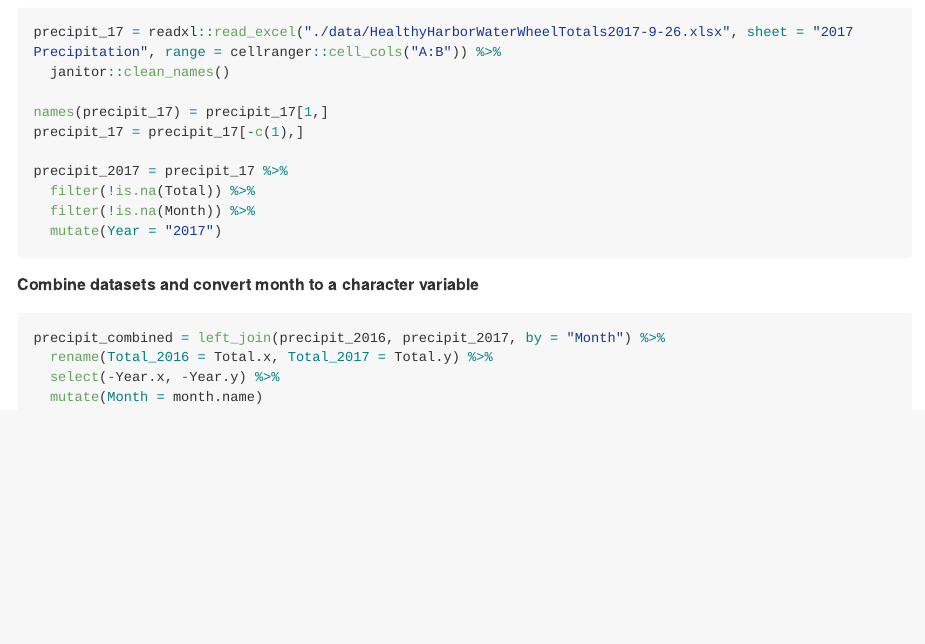
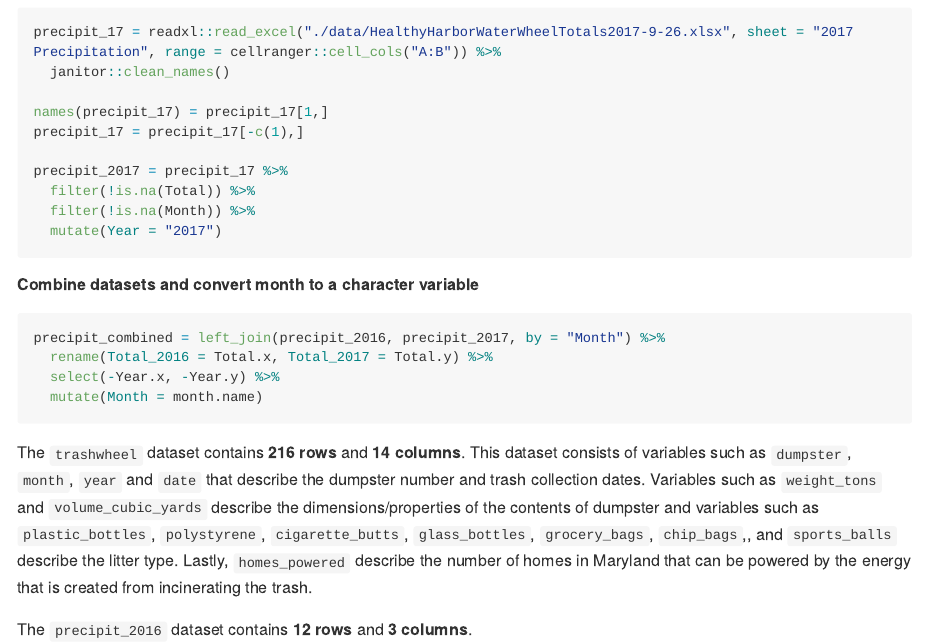
Before and after one commit to akang7/p8105_hw2_aik2136, an R Markdown document (p8105_hw2_aik2136.Rmd): the page in a window 1100 px wide, from 3110 px down. The pictures show the output file p8105_hw2_aik2136.md that the author committed with the source, drawn offline in the style of GitHub; long lines of code are wrapped.

````diff
--- a/p8105_hw2_aik2136.Rmd
+++ b/p8105_hw2_aik2136.Rmd
@@ -128,3 +128,12 @@
   select(-Year.x, -Year.y) %>%
   mutate(Month = month.name)
 ```
+
+```{r trashwheel_descriptive_statistics_2}
+
+
+```
+
+The `trashwheel` dataset contains **`r nrow(trashwheel)` rows** and **`r ncol(trashwheel)` columns**. This dataset consists of variables such as `dumpster`, `month`, `year` and `date` that describe the dumpster number and trash collection dates. Variables such as `weight_tons` and `volume_cubic_yards` describe the dimensions/properties of the contents of dumpster and variables such as `plastic_bottles`, `polystyrene`, `cigarette_butts`, `glass_bottles`, `grocery_bags`, `chip_bags`,, and `sports_balls` describe the litter type. Lastly, `homes_powered` describe the number of homes in Maryland that can be powered by the energy that is created from incinerating the trash.
+
+The `precipit_2016` dataset contains **`r nrow(precipit_2016)` rows** and **`r ncol(precipit_2016)` columns**.
````
Also changed, not shown: p8105_hw2_aik2136.md, 1 other file.
